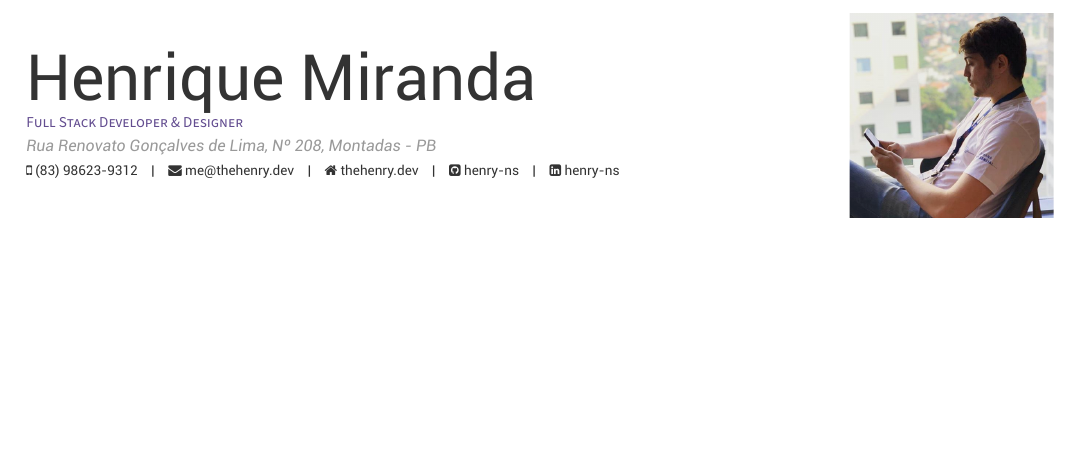
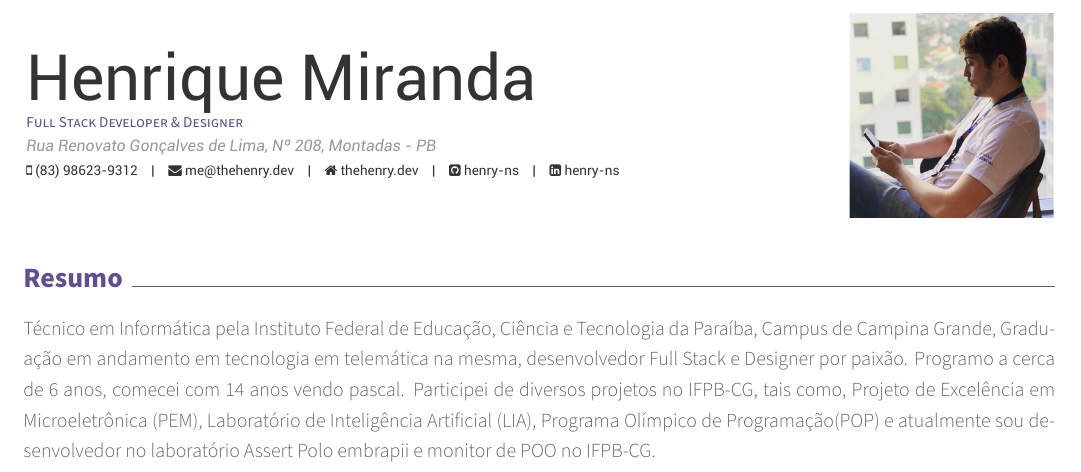
Before and after one commit to henriquepw/my-cv, a LaTeX CV (main.tex, which reads sections/summary.tex): part of the page, cut so that both start at the same text, the shorter picture padded with empty space. Compiled offline with XeLaTeX.

Commit message:
:sparkles: feat: create summary

```diff
--- /dev/null
+++ b/sections/summary.tex
@@ -0,0 +1,5 @@
+\begin{cvletter}
+  \lettersection{Resumo}
+  Técnico em Informática pela Instituto Federal de Educação, Ciência e Tecnologia da Paraíba, Campus de Campina Grande, Graduação em andamento em tecnologia em telemática na mesma, desenvolvedor Full Stack e Designer por paixão. Programo a cerca de 6 anos, comecei com 14 anos vendo pascal. Participei de diversos projetos no IFPB-CG, tais como, Projeto de Excelência em Microeletrônica (PEM), Laboratório de Inteligência Artificial (LIA), Programa Olímpico de Programação(POP) e atualmente sou desenvolvedor no laboratório Assert Polo embrapii e monitor de POO no IFPB-CG.
+
+\end{cvletter}
```
Also changed, not shown: main.tex (+2 -0 lines), README.md, main.pdf, 1 other file.
